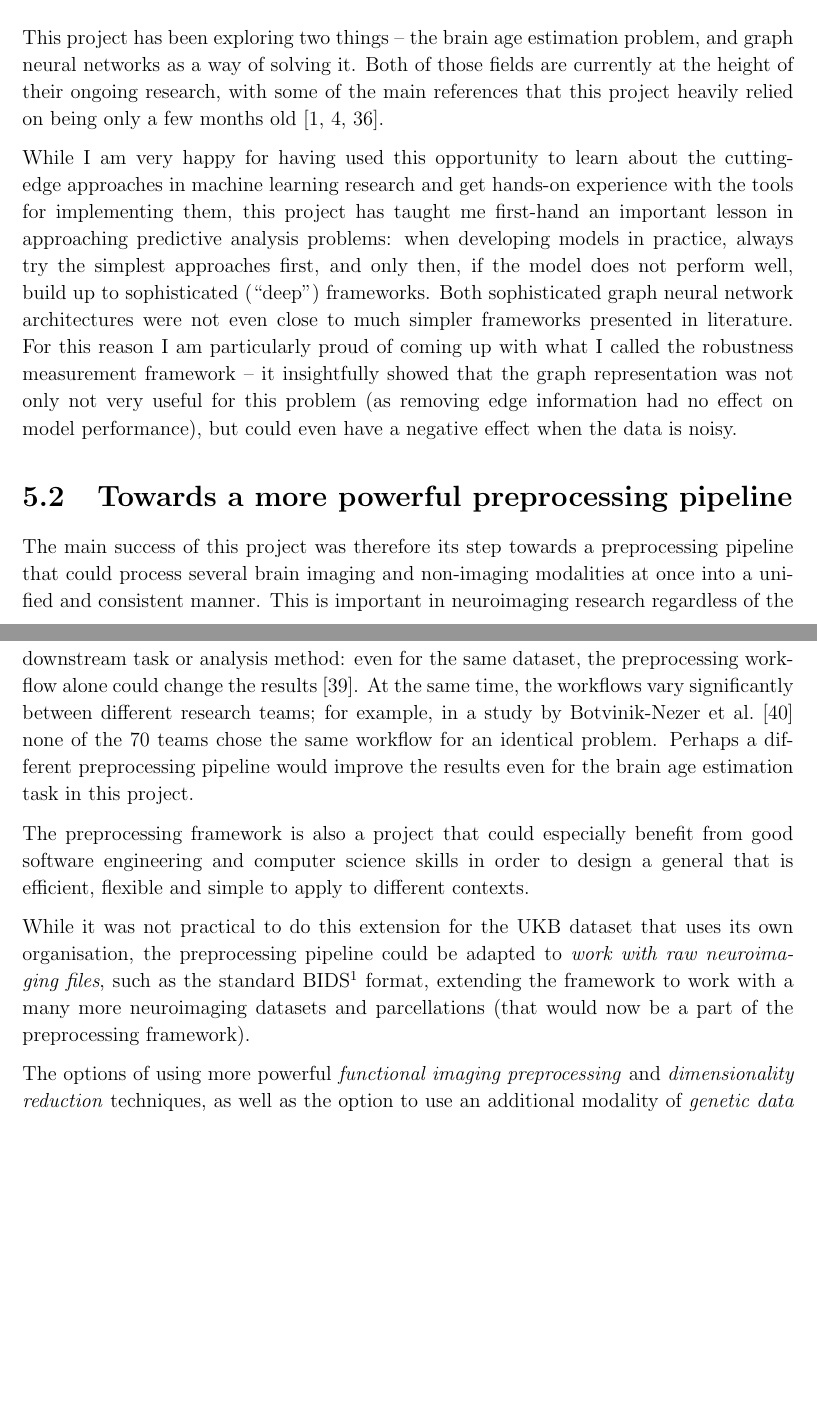
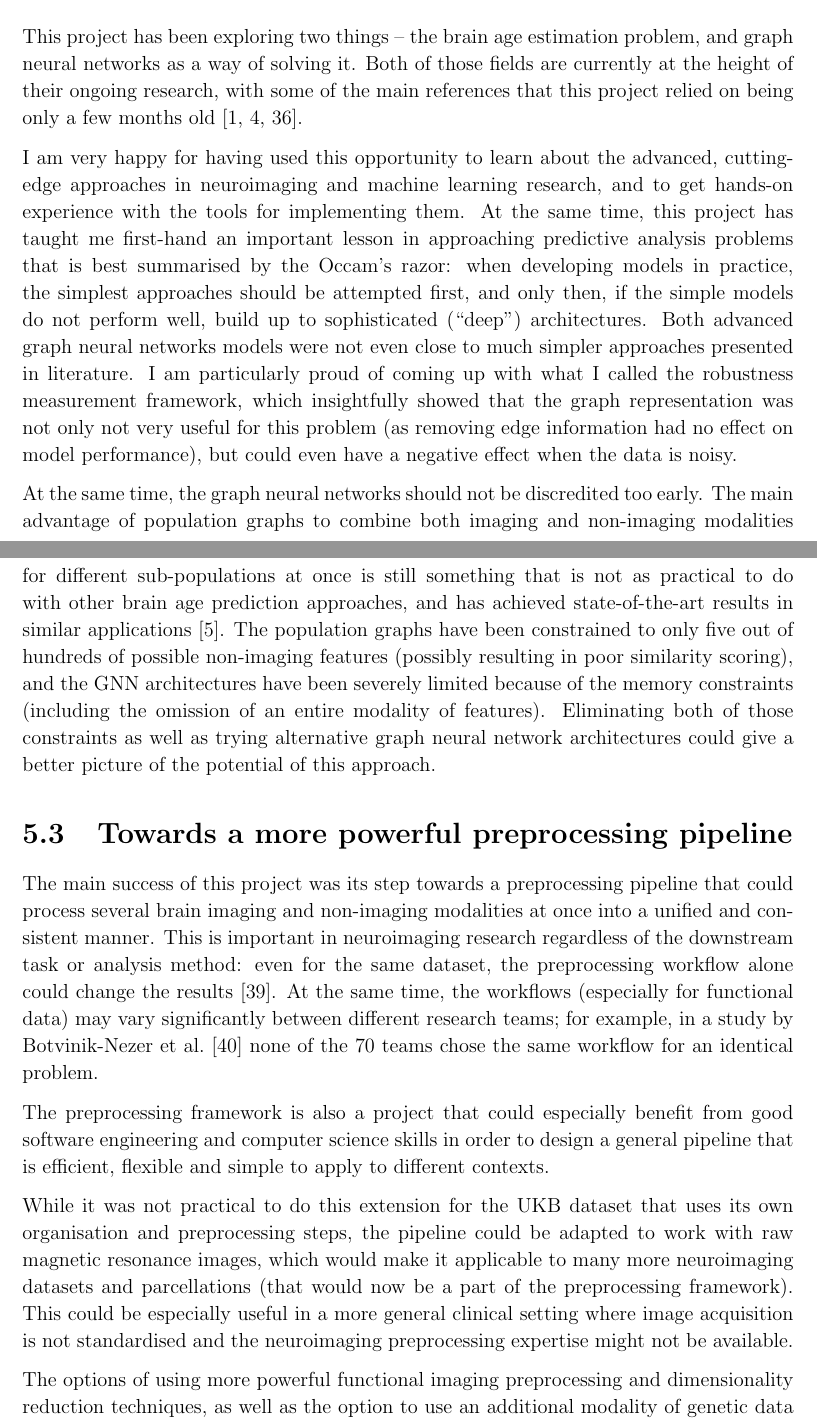
Before and after one commit to kamilest/cst-ii-dissertation, a LaTeX thesis (dissertation/dissertation.tex, which reads dissertation/chapters/conclusion.tex): two parts of pages 44 and 45 of 58, joined at a grey line, cut so that both start at the same text, the shorter picture padded with empty space. Compiled offline with pdfLaTeX.

Commit message:
Conclusion

```diff
--- a/dissertation/chapters/conclusion.tex
+++ b/dissertation/chapters/conclusion.tex
@@ -8,23 +9,24 @@ The project has achieved all of its success criteria and requirements (Section~\
 
 \section{The main lesson}
-This project has been exploring two things – the brain age estimation problem, and graph neural networks as a way of solving it. Both of those fields are currently at the height of their ongoing research, with some of the main references that this project heavily relied on being only a few months old~\cite{kaufmann2019, niu2019improved, pervaiz2020optimising}.
+This project has been exploring two things – the brain age estimation problem, and graph neural networks as a way of solving it. Both of those fields are currently at the height of their ongoing research, with some of the main references that this project relied on being only a few months old~\cite{kaufmann2019, niu2019improved, pervaiz2020optimising}.
 
-While I am very happy for having used this opportunity to learn about the cutting-edge approaches in machine learning research and get hands-on experience with the tools for implementing them, this project has taught me first-hand an important lesson in approaching predictive analysis problems: when developing models in practice, always try the simplest approaches first, and only then, if the model does not perform well, build up to sophisticated (``deep'') frameworks. Both sophisticated graph neural network architectures were not even close to much simpler frameworks presented in literature. For this reason I am particularly proud of coming up with what I called the robustness measurement framework – it insightfully showed that the graph representation was not only not very useful for this problem (as removing edge information had no effect on model performance), but could even have a negative effect when the data is noisy.
+I am very happy for having used this opportunity to learn about the advanced, cutting-edge approaches in neuroimaging and machine learning research, and to get hands-on experience with the tools for implementing them. At the same time, this project has taught me first-hand an important lesson in approaching predictive analysis problems that is best summarised by the Occam's razor: when developing models in practice, the simplest approaches should be attempted first, and only then, if the simple models do not perform well, build up to sophisticated (``deep'') architectures. Both advanced graph neural networks models were not even close to much simpler approaches presented in literature. I am particularly proud of coming up with what I called the robustness measurement framework, which insightfully showed that the graph representation was not only not very useful for this problem (as removing edge information had no effect on model performance), but could even have a negative effect when the data is noisy.
+
+At the same time, the graph neural networks should not be discredited too early. The main advantage of population graphs to combine both imaging and non-imaging modalities for different sub-populations at once is still something that is not as practical to do with other brain age prediction approaches, and has achieved state-of-the-art results in similar applications~\cite{parisot2018disease}. The population graphs have been constrained to only five out of hundreds of possible non-imaging features (possibly resulting in poor similarity scoring), and the GNN architectures have been severely limited because of the memory constraints (including the omission of an entire modality of features). Eliminating both of those constraints as well as trying alternative graph neural network architectures could give a better picture of the potential of this approach.
 
 % Mention Niu et al. 2019 raising the issue that there is systematic bias in brain age gap prediction but not many studies use this knowledge to correct for it.
 
 \section{Towards a more powerful preprocessing pipeline}
-The main success of this project was therefore its step towards a preprocessing pipeline that could process several brain imaging and non-imaging modalities at once into a unified and consistent manner. This is important in neuroimaging research regardless of the downstream task or analysis method: even for the same dataset, the preprocessing workflow alone could change the results~\cite{salehi2020there}. At the same time, the workflows vary significantly between different research teams; for example, in a study by Botvinik-Nezer et al.~\cite{botvinik2019variability} none of the 70 teams chose the same workflow for an identical problem. Perhaps a different preprocessing pipeline would improve the results even for the brain age estimation task in this project.
+The main success of this project was its step towards a preprocessing pipeline that could process several brain imaging and non-imaging modalities at once into a unified and consistent manner. This is important in neuroimaging research regardless of the downstream task or analysis method: even for the same dataset, the preprocessing workflow alone could change the results~\cite{salehi2020there}. At the same time, the workflows (especially for functional data) may vary significantly between different research teams; for example, in a study by Botvinik-Nezer et al.~\cite{botvinik2019variability} none of the 70 teams chose the same workflow for an identical problem.
 
-The preprocessing framework is also a project that could especially benefit from good software engineering and computer science skills in order to design a general that is efficient, flexible and simple to apply to different contexts.
+The preprocessing framework is also a project that could especially benefit from good software engineering and computer science skills in order to design a general pipeline that is efficient, flexible and simple to apply to different contexts.
 
-While it was not practical to do this extension for the UKB dataset that uses its own organisation, the preprocessing pipeline could be adapted to \textit{work with raw neuroimaging files}, such as the standard BIDS\footnote{\url{https://bids.neuroimaging.io}} format, extending the framework to work with a many more neuroimaging datasets and parcellations (that would now be a part of the preprocessing framework).
+While it was not practical to do this extension for the UKB dataset that uses its own organisation and preprocessing steps, the pipeline could be adapted to work with raw magnetic resonance images, which would make it applicable to many more neuroimaging datasets and parcellations (that would now be a part of the preprocessing framework). This could be especially useful in a more general clinical setting where image acquisition is not standardised and the neuroimaging preprocessing expertise might not be available.
 
-The options of using more powerful \textit{functional imaging preprocessing} and \textit{dimensionality reduction} techniques, as well as the option to use an additional modality of \textit{genetic data} (which is widely used in other neuroimaging studies, improving predictive power of the models \cite{cole2018brain,parisot2018disease}) could be included.
+The options of using more powerful functional imaging preprocessing and dimensionality reduction techniques, as well as the option to use an additional modality of genetic data (which is widely used in other neuroimaging studies, improving predictive power of the models \cite{cole2018brain,parisot2018disease}) could be included.
 
 % TODO: you should mention in your future work that you've used a linear data reduction technique. Given how noisy and non-linear the fMRI is, future work should explore better ways to get a good representation of fmri timeseries, which maybe would help in this prediction task, but out of scope of dissertation
 % Apr 23, 2020 1:31 AM
 % Tiago Manuel: besides you are backed up by niu's paper saying that fmri might not be useful. but still the reasoning point of linear/non linear interactions maintains
 
-
 % rb643: Again more for future implementation: I've been playing around with running PCA on the raw time-series as well as Diffusion Embedding on the connectivity matrices and they provide strikingly similar results. Thus is might be computationally efficient to use raw time-series PCA in the future. Generally only the first half dozen PC's are interesting anyway
```
Also changed, not shown: dissertation/chapters/evaluation.tex (+0 -6 lines), dissertation/chapters/conclusion.tex (3 more changed lines).
